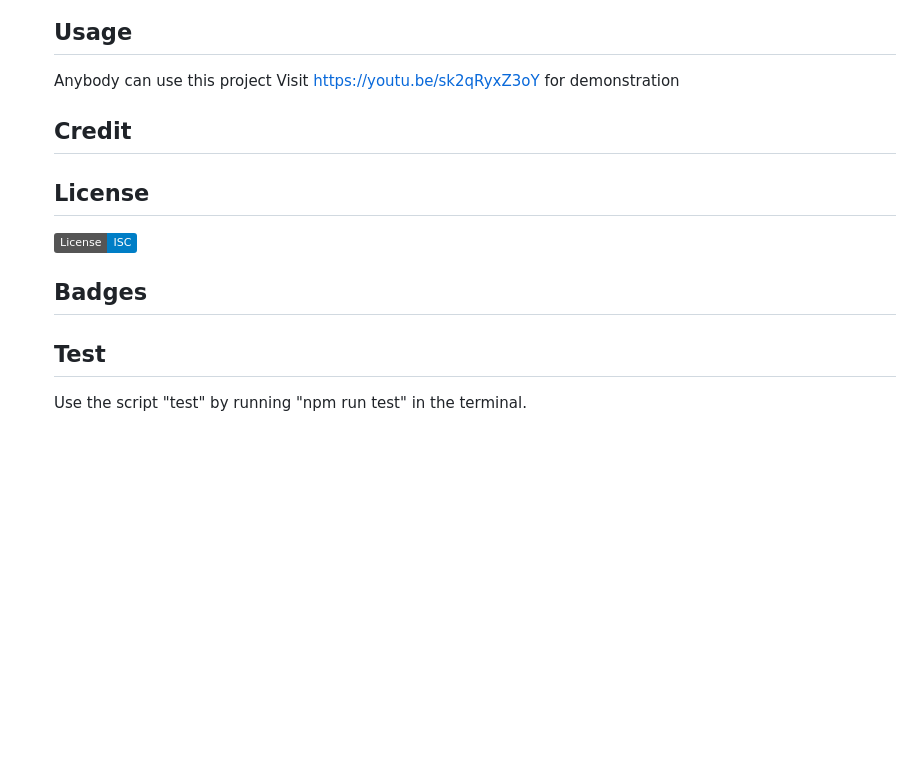
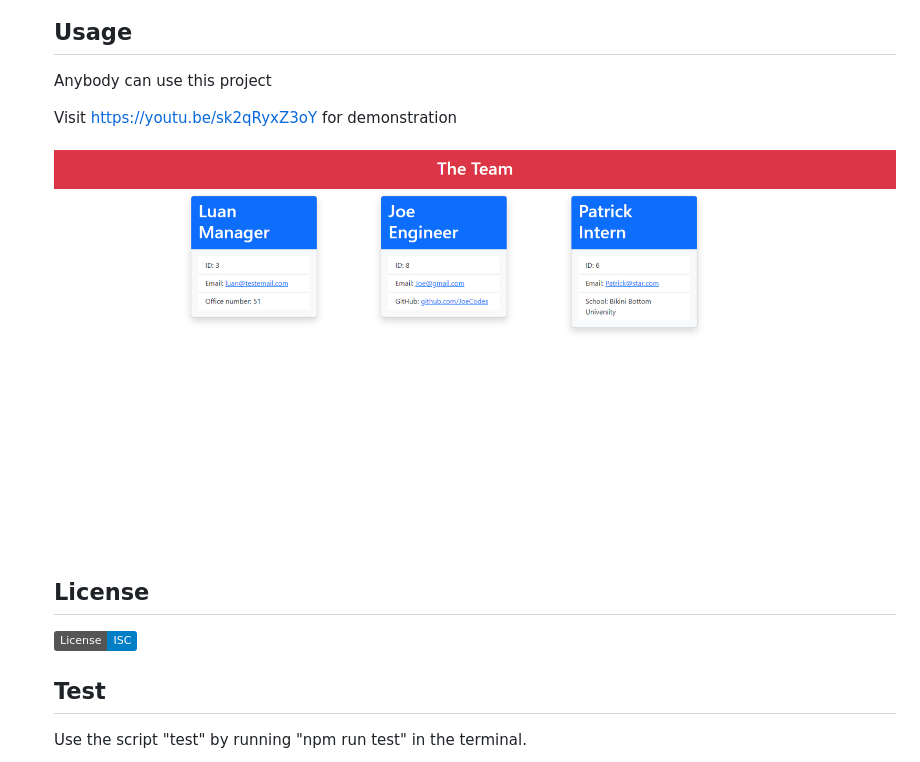
Before and after one commit to Luan-Pham/Team-Profile-Generator, a Markdown page: README.md, the part around the change. Drawn GitHub-style; pictures changed too: Sample-Team.png (added); badges without logos; blank space fills up the shorter version.

Commit message:
added sample page to READme

```diff
--- a/README.md
+++ b/README.md
@@ -20,15 +20,14 @@ This is an application to create a profile for a team. The user will be prompted
   ## Usage
 
   Anybody can use this project
+
   Visit https://youtu.be/sk2qRyxZ3oY for demonstration
 
-  ## Credit
+  <img src="Sample-Team.png">
 
   ## License
 
   [![License: ISC](https://img.shields.io/badge/License-ISC-blue.svg)](https://opensource.org/licenses/ISC)
-
-  ## Badges
 
   ## Test
 
```
